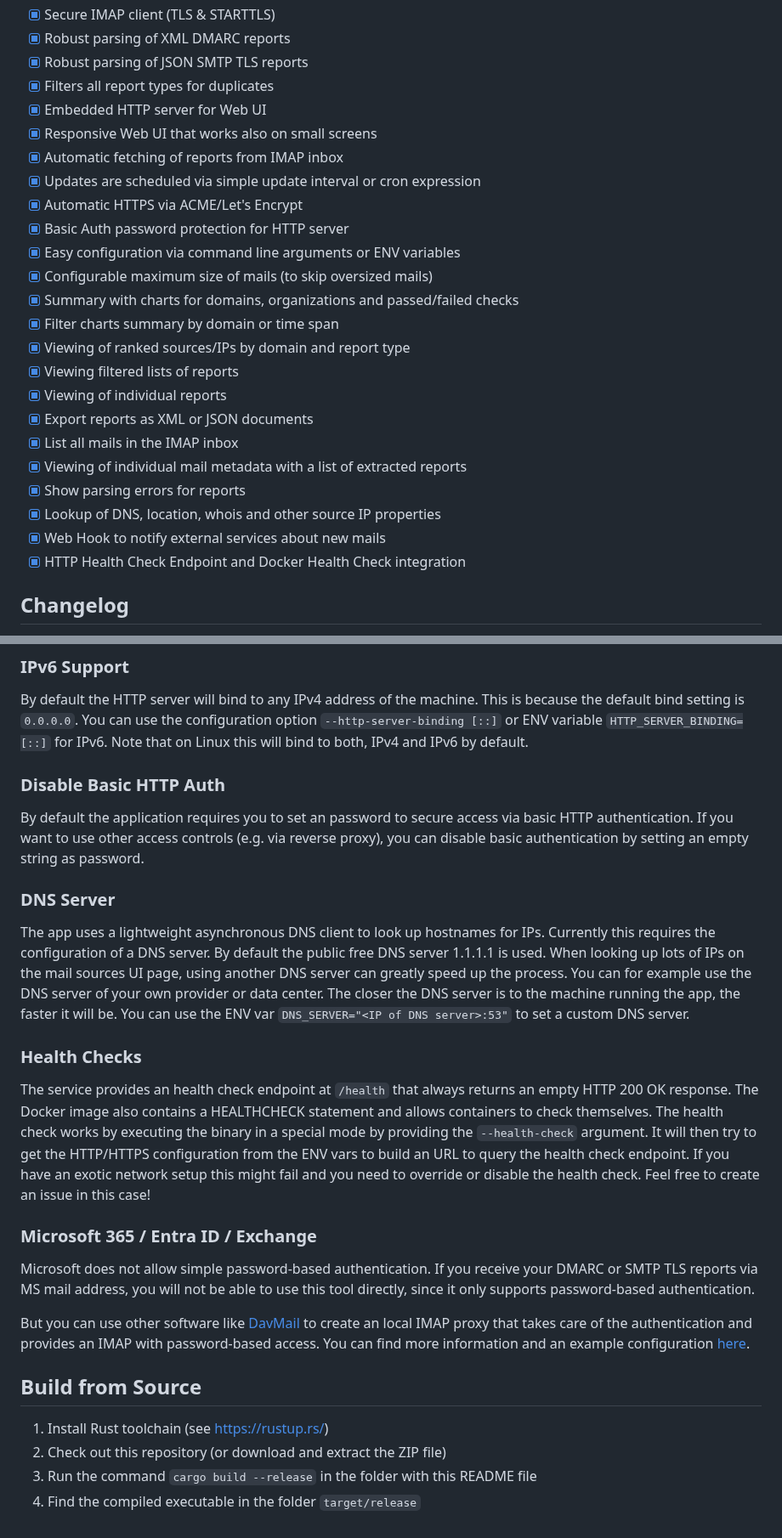
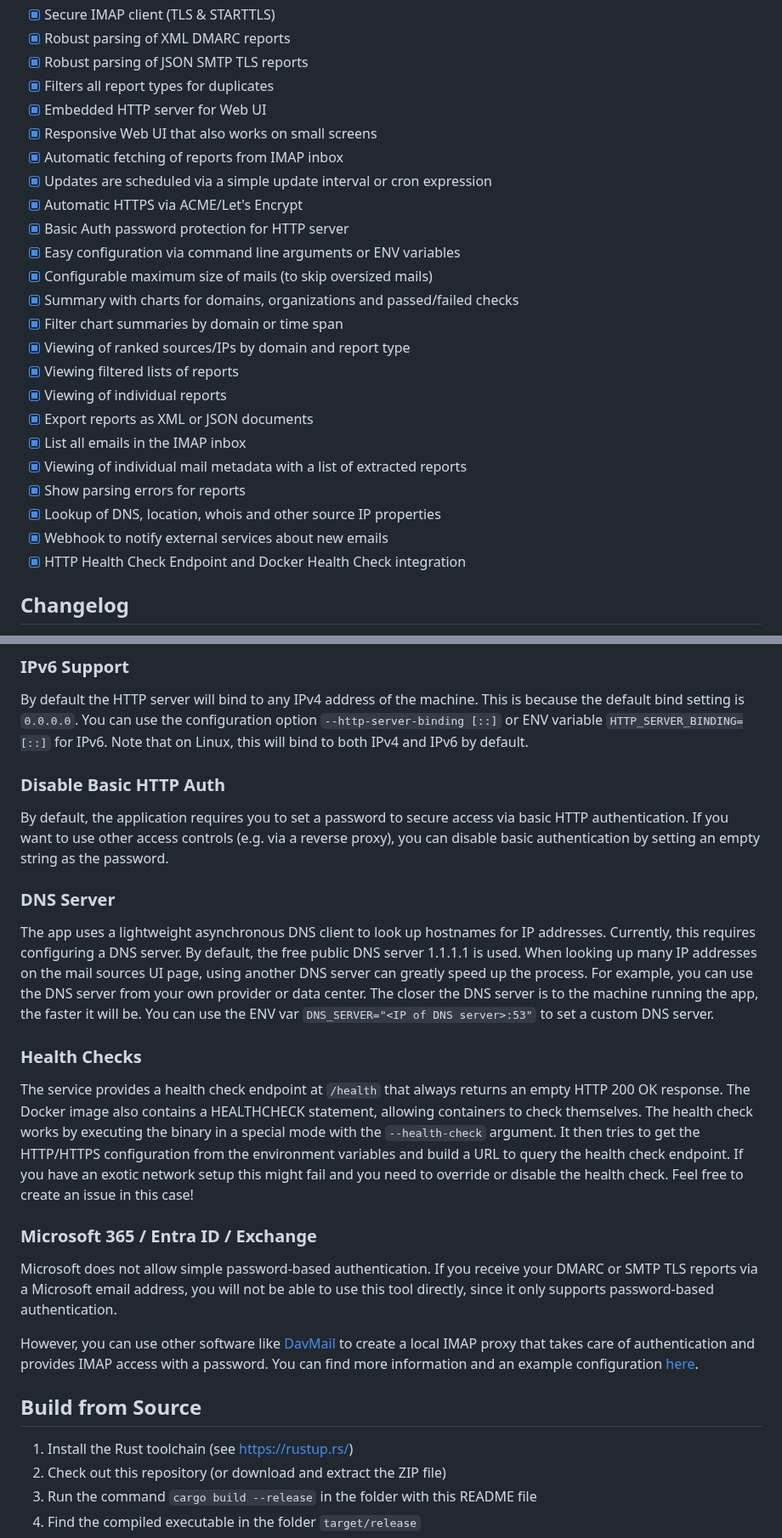
Before and after one commit to cry-inc/dmarc-report-viewer, a Markdown page: README.md, 2 parts joined by grey strips. Shown at 85% size. Rendered like a GitHub page.

Commit message:
Fixed typos and grammar mistakes in the README.md file

```diff
--- a/README.md
+++ b/README.md
@@ -27,24 +27,24 @@ You can find more screenshots [here](screenshots/screenshots.md).
 - [x] Robust parsing of JSON SMTP TLS reports
 - [x] Filters all report types for duplicates
 - [x] Embedded HTTP server for Web UI
-- [x] Responsive Web UI that works also on small screens
+- [x] Responsive Web UI that also works on small screens
 - [x] Automatic fetching of reports from IMAP inbox
-- [x] Updates are scheduled via simple update interval or cron expression
+- [x] Updates are scheduled via a simple update interval or cron expression
 - [x] Automatic HTTPS via ACME/Let's Encrypt
 - [x] Basic Auth password protection for HTTP server
 - [x] Easy configuration via command line arguments or ENV variables
 - [x] Configurable maximum size of mails (to skip oversized mails)
 - [x] Summary with charts for domains, organizations and passed/failed checks
-- [x] Filter charts summary by domain or time span
+- [x] Filter chart summaries by domain or time span
 - [x] Viewing of ranked sources/IPs by domain and report type
 - [x] Viewing filtered lists of reports
 - [x] Viewing of individual reports
 - [x] Export reports as XML or JSON documents
-- [x] List all mails in the IMAP inbox
+- [x] List all emails in the IMAP inbox
 - [x] Viewing of individual mail metadata with a list of extracted reports
 - [x] Show parsing errors for reports
 - [x] Lookup of DNS, location, whois and other source IP properties
-- [x] Web Hook to notify external services about new mails
+- [x] Webhook to notify external services about new emails
 - [x] HTTP Health Check Endpoint and Docker Health Check integration
 
 ## Changelog
@@ -132,41 +132,41 @@ You should also persist the certificate caching directory on your host file syst
 By default the HTTP server will bind to any IPv4 address of the machine.
 This is because the default bind setting is `0.0.0.0`.
 You can use the configuration option `--http-server-binding [::]` or ENV variable `HTTP_SERVER_BINDING=[::]` for IPv6.
-Note that on Linux this will bind to both, IPv4 and IPv6 by default.
+Note that on Linux, this will bind to both IPv4 and IPv6 by default.
 
 ### Disable Basic HTTP Auth
-By default the application requires you to set an password to secure access via basic HTTP authentication.
-If you want to use other access controls (e.g. via reverse proxy),
-you can disable basic authentication by setting an empty string as password.
+By default, the application requires you to set a password to secure access via basic HTTP authentication.
+If you want to use other access controls (e.g. via a reverse proxy),
+you can disable basic authentication by setting an empty string as the password.
 
 ### DNS Server
-The app uses a lightweight asynchronous DNS client to look up hostnames for IPs.
-Currently this requires the configuration of a DNS server.
-By default the public free DNS server 1.1.1.1 is used.
-When looking up lots of IPs on the mail sources UI page, using another DNS server can greatly speed up the process.
-You can for example use the DNS server of your own provider or data center.
+The app uses a lightweight asynchronous DNS client to look up hostnames for IP addresses.
+Currently, this requires configuring a DNS server.
+By default, the free public DNS server 1.1.1.1 is used.
+When looking up many IP addresses on the mail sources UI page, using another DNS server can greatly speed up the process.
+For example, you can use the DNS server from your own provider or data center.
 The closer the DNS server is to the machine running the app, the faster it will be.
 You can use the ENV var `DNS_SERVER="<IP of DNS server>:53"` to set a custom DNS server.
 
 ### Health Checks
-The service provides an health check endpoint at `/health` that always returns an empty HTTP 200 OK response.
-The Docker image also contains a HEALTHCHECK statement and allows containers to check themselves.
-The health check works by executing the binary in a special mode by providing the `--health-check` argument.
-It will then try to get the HTTP/HTTPS configuration from the ENV vars to build an URL to query the health check endpoint.
+The service provides a health check endpoint at `/health` that always returns an empty HTTP 200 OK response.
+The Docker image also contains a HEALTHCHECK statement, allowing containers to check themselves.
+The health check works by executing the binary in a special mode with the `--health-check` argument.
+It then tries to get the HTTP/HTTPS configuration from the environment variables and build a URL to query the health check endpoint.
 If you have an exotic network setup this might fail and you need to override or disable the health check.
 Feel free to create an issue in this case!
 
 ### Microsoft 365 / Entra ID / Exchange
 Microsoft does not allow simple password-based authentication.
-If you receive your DMARC or SMTP TLS reports via MS mail address,
+If you receive your DMARC or SMTP TLS reports via a Microsoft email address,
 you will not be able to use this tool directly, since it only supports password-based authentication.
 
-But you can use other software like [DavMail](https://davmail.sourceforge.net/) to create
-an local IMAP proxy that takes care of the authentication and provides an IMAP with password-based access.
+However, you can use other software like [DavMail](https://davmail.sourceforge.net/) to create
+a local IMAP proxy that takes care of authentication and provides IMAP access with a password.
 You can find more information and an example configuration [here](ms-365/README.md).
 
 ## Build from Source
-1. Install Rust toolchain (see https://rustup.rs/)
+1. Install the Rust toolchain (see https://rustup.rs/)
 2. Check out this repository (or download and extract the ZIP file)
 3. Run the command `cargo build --release` in the folder with this README file
 4. Find the compiled executable in the folder `target/release`
```
Also changed, not shown: other parts of README.md (+22 -22 lines).
